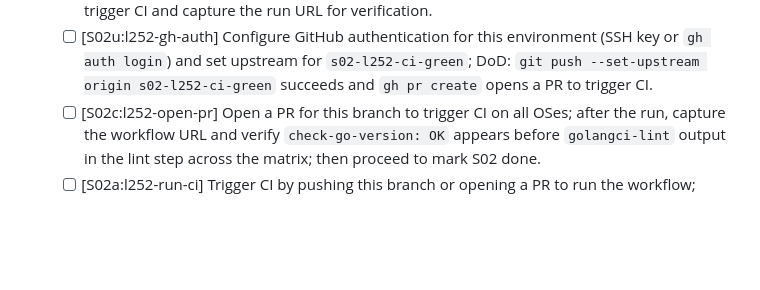
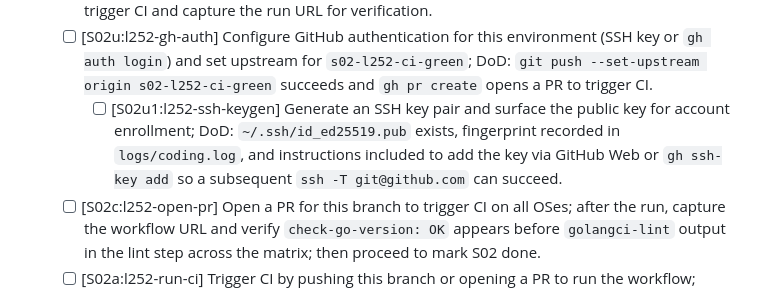
Before and after one commit to hyperifyio/goagent, a Markdown page: FEATURE_CHECKLIST.md, the part around the change. GitHub-like rendering; blank space fills up the shorter version.

Commit message:
chore(checklist): add S02u1:l252-ssh-keygen sub-slice to unblock GitHub auth and PR creation\n\nWhy: current session lacks gh auth; next step is key generation and enrollment so we can push  and open a PR to verify CI lint order.\n\nRefs: https://github.com/hyperifyio/goagent/issues/l252

```diff
--- a/FEATURE_CHECKLIST.md
+++ b/FEATURE_CHECKLIST.md
@@ -279,6 +279,7 @@
   - [ ] [S02:l252-ci-green] Verify in CI that the Lint job executes `check-go-version` first and passes on runners matching `go.mod`; next step: run CI and confirm logs.
 Blocked: cannot push to origin due to missing GitHub credentials; next step is to configure GitHub authentication (e.g. add SSH key or run gh auth login with write access), then push a branch and open a PR to trigger CI and capture the run URL for verification.
   - [ ] [S02u:l252-gh-auth] Configure GitHub authentication for this environment (SSH key or `gh auth login`) and set upstream for `s02-l252-ci-green`; DoD: `git push --set-upstream origin s02-l252-ci-green` succeeds and `gh pr create` opens a PR to trigger CI.
+    - [ ] [S02u1:l252-ssh-keygen] Generate an SSH key pair and surface the public key for account enrollment; DoD: `~/.ssh/id_ed25519.pub` exists, fingerprint recorded in `logs/coding.log`, and instructions included to add the key via GitHub Web or `gh ssh-key add` so a subsequent `ssh -T git@github.com` can succeed.
   - [ ] [S02c:l252-open-pr] Open a PR for this branch to trigger CI on all OSes; after the run, capture the workflow URL and verify `check-go-version: OK` appears before `golangci-lint` output in the lint step across the matrix; then proceed to mark S02 done.
   - [ ] [S02a:l252-run-ci] Trigger CI by pushing this branch or opening a PR to run the workflow; confirm logs show `check-go-version` output before `golangci-lint` and that the step passes on runners matching `go.mod`; record the CI run URL in the PR/issue, then mark S02 complete.
   - [ ] [S03:l252-create-ci-workflow] Add `.github/workflows/ci.yml` with a single `lint-test-build` job (matrix: `ubuntu-latest`, `macos-latest`, `windows-latest`) that uses `actions/checkout@v4` and `actions/setup-go@v5` with `go-version-file: go.mod`, then runs `make tidy lint test build build-tools`; DoD: a CI run is triggered on push/PR, logs show `check-go-version: OK` in the `make lint` step before golangci-lint output on all OSes, and the job passes.
```
